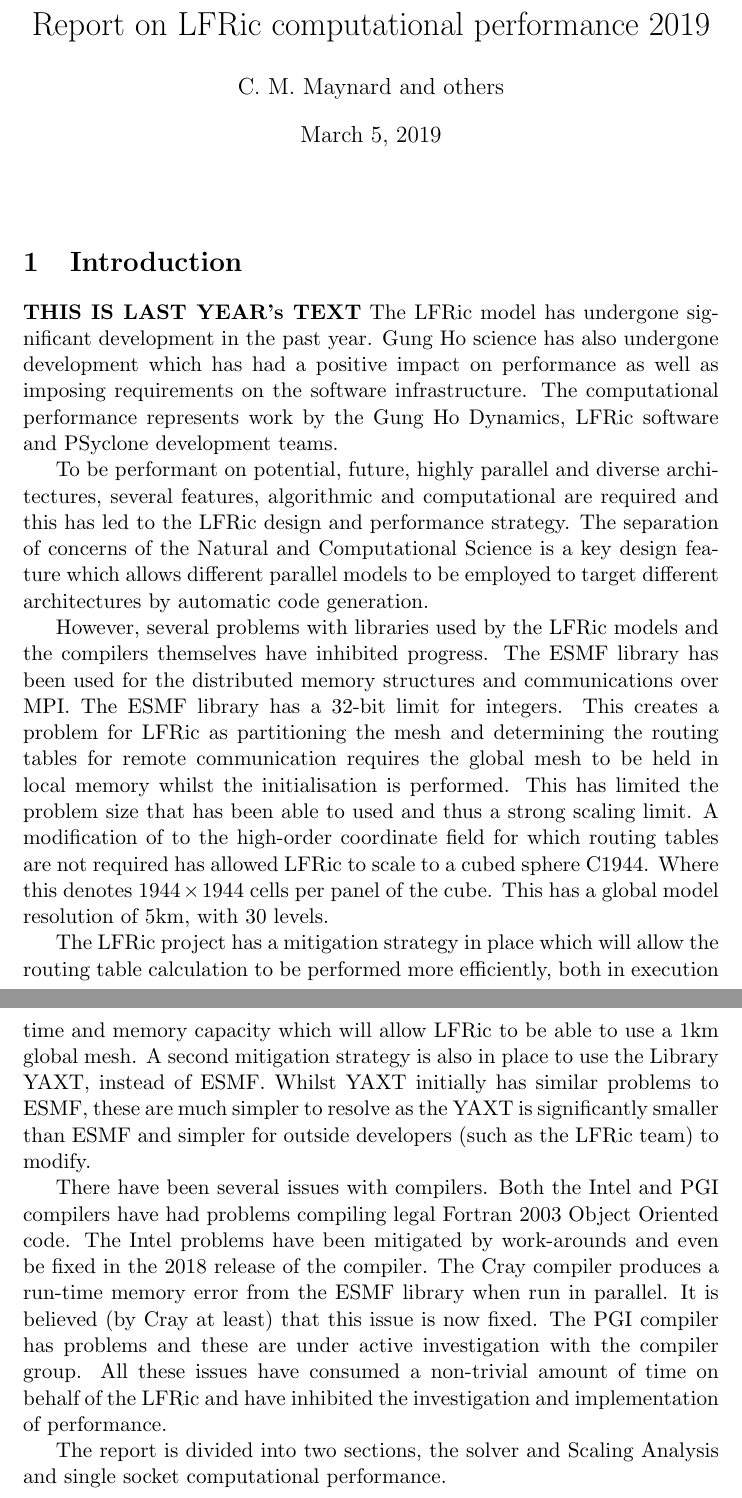
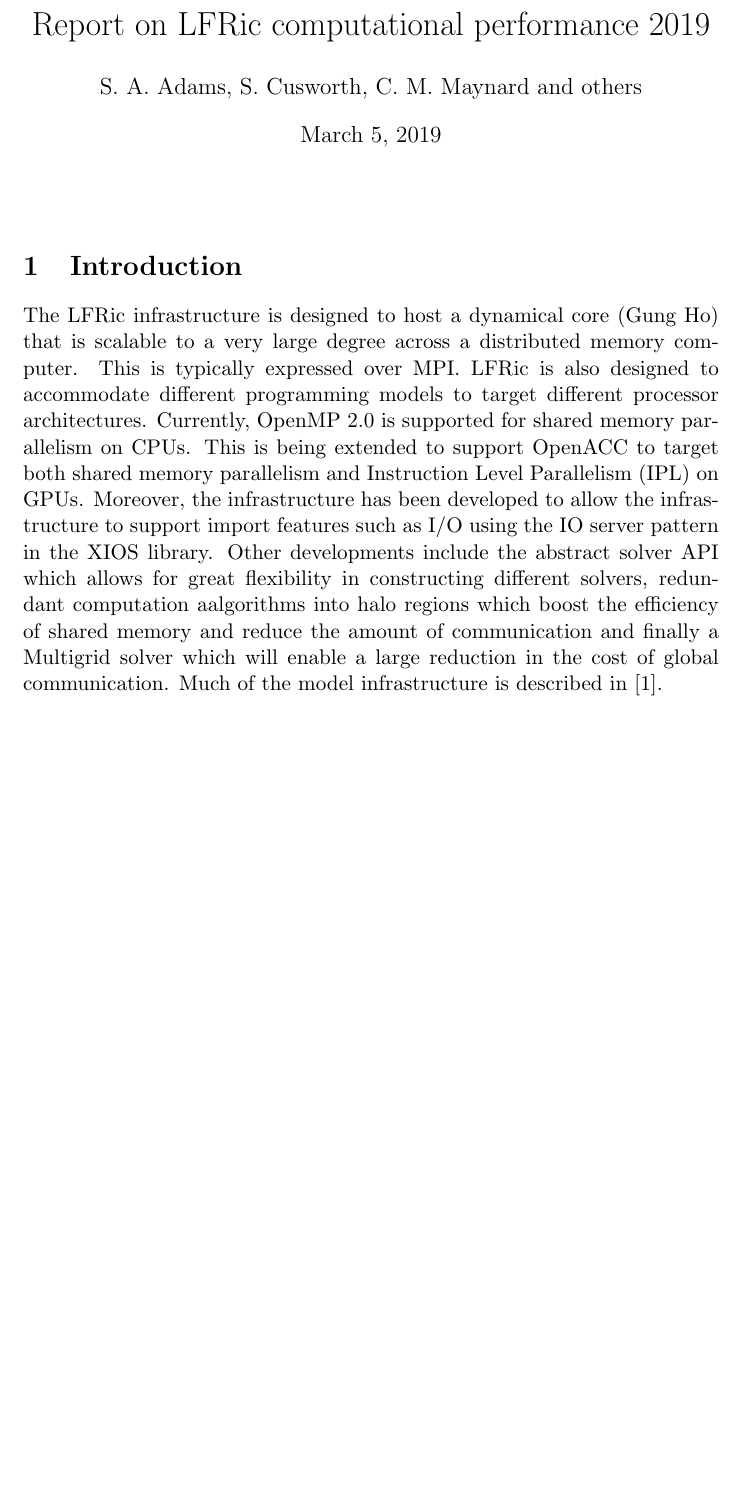
Before and after one commit to AdamVoysey/CPR2019, a LaTeX document (CompRep.tex): two parts of pages 1 and 2 of 3 before the commit and part of page 1 of 3 after it, the two joined at a grey line, cut so that both start at the same text, the shorter picture padded with empty space. Compiled offline with pdfLaTeX.

Commit message:
Started actual introduction.

```diff
--- a/CompRep.tex
+++ b/CompRep.tex
@@ -1,6 +1,7 @@
 \documentclass[11pt]{article}
 \usepackage{graphicx}
-\author{C.~M.~Maynard and others}
+\usepackage{cite}
+\author{S.~A.~Adams, S.~Cusworth, C.~M.~Maynard and others}
 \title{Report on LFRic computational performance 2019}
 \date{\today}
 
@@ -9,56 +10,22 @@
 \maketitle
 \medskip
 \section{Introduction\label{sec:intro}}
-{\bf THIS IS LAST YEAR's TEXT}
-The LFRic model has undergone significant development in the past
-year. Gung Ho science has also undergone development which has had a
-positive impact on performance as well as imposing requirements on the
-software infrastructure. The computational performance represents work
-by the Gung Ho Dynamics, LFRic software and PSyclone development teams.
-
-To be performant on potential, future, highly
-parallel and diverse architectures, several features, algorithmic and computational
-are required and this has led to the LFRic design and performance
-strategy. The separation of concerns of the Natural and Computational
-Science is a key design feature which allows different parallel models
-to be employed to target different architectures by automatic code generation.
-
-However, several problems with libraries used by the LFRic models and
-the compilers themselves have inhibited progress. The ESMF library has
-been used for the distributed memory structures and communications
-over MPI. The ESMF library has a 32-bit limit for integers. This
-creates a problem for LFRic as partitioning the mesh and determining
-the routing tables for remote communication requires the global mesh
-to be held in local memory whilst the initialisation is
-performed. This has limited the problem size that has been able to
-used and thus a strong scaling limit. A modification of to the
-high-order coordinate field for which routing tables are not required
-has allowed LFRic to scale to a cubed sphere C1944. Where this denotes
-$1944 \times 1944$ cells per panel of the cube. This has a global
-model resolution of 5km, with 30 levels.
-
-The LFRic project has a mitigation strategy in place which will allow
-the routing table calculation to be performed more efficiently, both
-in execution time and memory capacity which will allow LFRic to be
-able to use a 1km global mesh. A second mitigation strategy is also in
-place to use the Library YAXT, instead of ESMF.  Whilst YAXT initially
-has similar problems to ESMF, these are much simpler to resolve as the
-YAXT is significantly smaller than ESMF and simpler for outside
-developers (such as the LFRic team) to modify.
-
-There have been several issues with compilers. Both the Intel and PGI
-compilers have had problems compiling legal Fortran 2003 Object
-Oriented code. The Intel problems have been mitigated by work-arounds
-and even be fixed in the 2018 release of the compiler. The Cray
-compiler produces a run-time memory error from the ESMF library when
-run in parallel. It is believed (by Cray at least) that this issue is
-now fixed. The PGI compiler has problems and these are under active
-investigation with the compiler group. All these issues have consumed
-a non-trivial amount of time on behalf of the LFRic and have inhibited
-the investigation and implementation of performance.
-
-The report is divided into two sections, the solver and Scaling
-Analysis and single socket computational performance.
+The LFRic infrastructure is designed to host a dynamical core (Gung Ho)
+that is scalable to a very large degree across a distributed memory
+computer. This is typically expressed over MPI. LFRic is also designed
+to accommodate different programming models to target different
+processor architectures. Currently, OpenMP 2.0 is supported for shared
+memory parallelism on CPUs. This is being extended to support OpenACC
+to target both shared memory parallelism and Instruction Level
+Parallelism (IPL) on GPUs. Moreover, the infrastructure has been
+developed to allow the infrastructure to support import features such
+as I/O using the IO server pattern in the XIOS library. Other
+developments include the abstract solver API which allows for great
+flexibility in constructing different solvers, redundant computation
+aalgorithms into halo regions which boost the efficiency of shared
+memory and reduce the amount of communication and finally a Multigrid
+solver which will enable a large reduction in the cost of global communication.
+Much of the model infrastructure is described in~\cite{LFRic}.
 
 \include{perf_section}
 
```
Also changed, not shown: refs.bib (added, +7 -0 lines), CompRep.tex (3 more changed lines).
